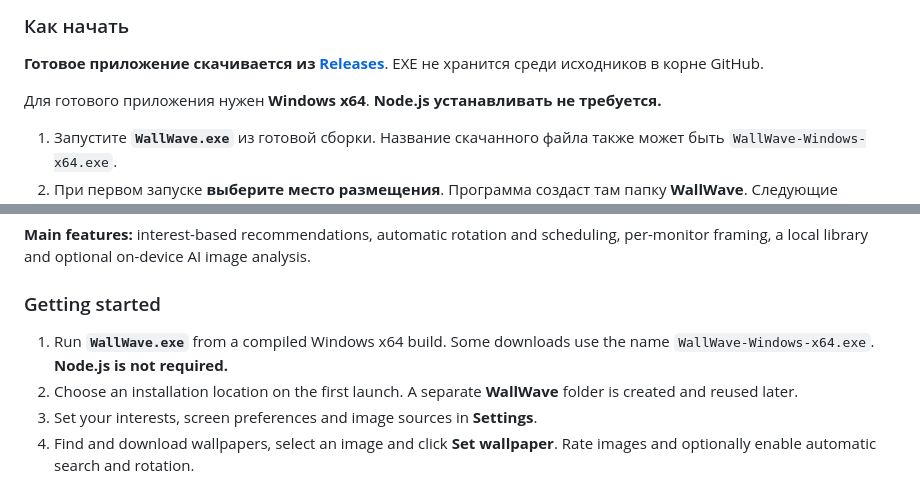
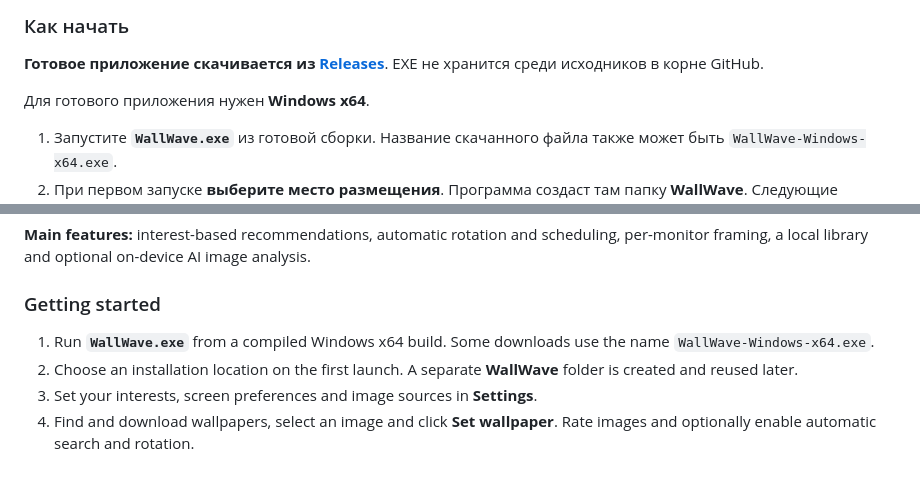
Before and after one commit to yurgenium/WallWave, a Markdown page: README.md, 2 parts joined by grey strips. Drawn GitHub-style.

Commit message:
Remove redundant Node.js notices

```diff
--- a/README.md
+++ b/README.md
@@ -19,7 +19,7 @@
 
 **Готовое приложение скачивается из [Releases](https://github.com/yurgenium/WallWave/releases)**. EXE не хранится среди исходников в корне GitHub.
 
-Для готового приложения нужен **Windows x64**. **Node.js устанавливать не требуется.**
+Для готового приложения нужен **Windows x64**.
 
 1. Запустите **`WallWave.exe`** из готовой сборки. Название скачанного файла также может быть `WallWave-Windows-x64.exe`.
 2. При первом запуске **выберите место размещения**. Программа создаст там папку **WallWave**. Следующие запуски используют сохранённое место; повторная распаковка не нужна.
@@ -47,7 +47,7 @@
 
 ### Getting started
 
-1. Run **`WallWave.exe`** from a compiled Windows x64 build. Some downloads use the name `WallWave-Windows-x64.exe`. **Node.js is not required.**
+1. Run **`WallWave.exe`** from a compiled Windows x64 build. Some downloads use the name `WallWave-Windows-x64.exe`.
 2. Choose an installation location on the first launch. A separate **WallWave** folder is created and reused later.
 3. Set your interests, screen preferences and image sources in **Settings**.
 4. Find and download wallpapers, select an image and click **Set wallpaper**. Rate images and optionally enable automatic search and rotation.
```
Also changed, not shown: wallbloom/README.md (+2 -2 lines).
